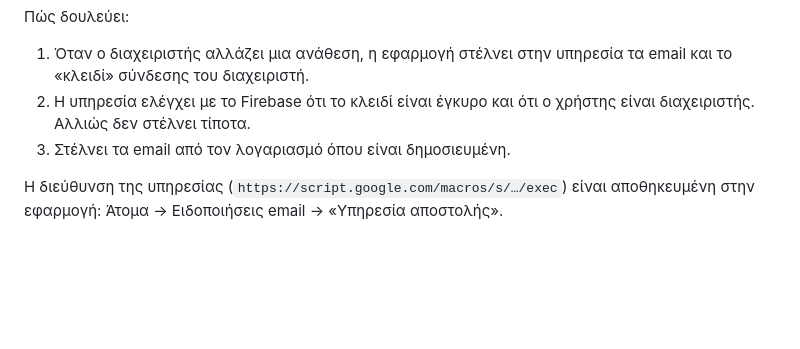
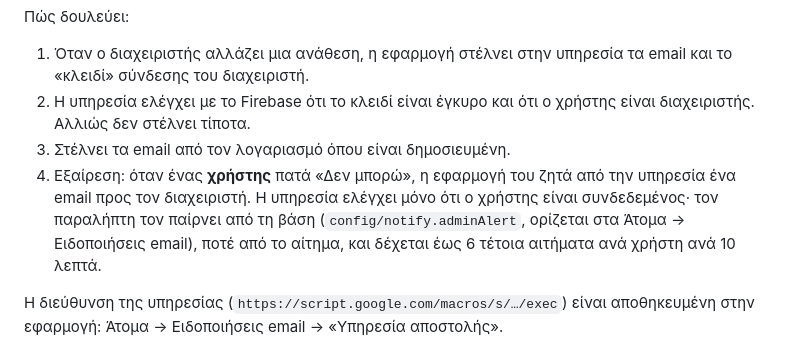
Before and after one commit to tsimpinosbv/checkmate, a Markdown page: docs/texnika.md, the part around the change. Rendered like a GitHub page; blank space fills up the shorter version.

Commit message:
Τεχνικά: email «Δεν μπορώ»

```diff
--- a/docs/texnika.md
+++ b/docs/texnika.md
@@ -67,6 +67,7 @@
 1. Όταν ο διαχειριστής αλλάζει μια ανάθεση, η εφαρμογή στέλνει στην υπηρεσία τα email και το «κλειδί» σύνδεσης του διαχειριστή.
 2. Η υπηρεσία ελέγχει με το Firebase ότι το κλειδί είναι έγκυρο και ότι ο χρήστης είναι διαχειριστής. Αλλιώς δεν στέλνει τίποτα.
 3. Στέλνει τα email από τον λογαριασμό όπου είναι δημοσιευμένη.
+4. Εξαίρεση: όταν ένας **χρήστης** πατά «Δεν μπορώ», η εφαρμογή του ζητά από την υπηρεσία ένα email προς τον διαχειριστή. Η υπηρεσία ελέγχει μόνο ότι ο χρήστης είναι συνδεδεμένος· τον παραλήπτη τον παίρνει από τη βάση (`config/notify.adminAlert`, ορίζεται στα Άτομα → Ειδοποιήσεις email), ποτέ από το αίτημα, και δέχεται έως 6 τέτοια αιτήματα ανά χρήστη ανά 10 λεπτά.
 
 Η διεύθυνση της υπηρεσίας (`https://script.google.com/macros/s/…/exec`) είναι αποθηκευμένη στην εφαρμογή: Άτομα → Ειδοποιήσεις email → «Υπηρεσία αποστολής».
 
```
